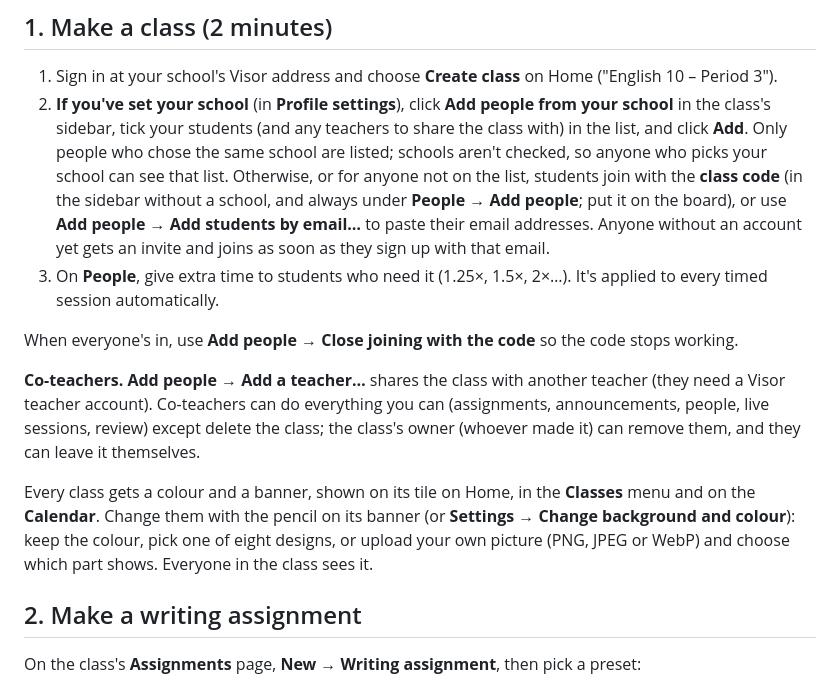
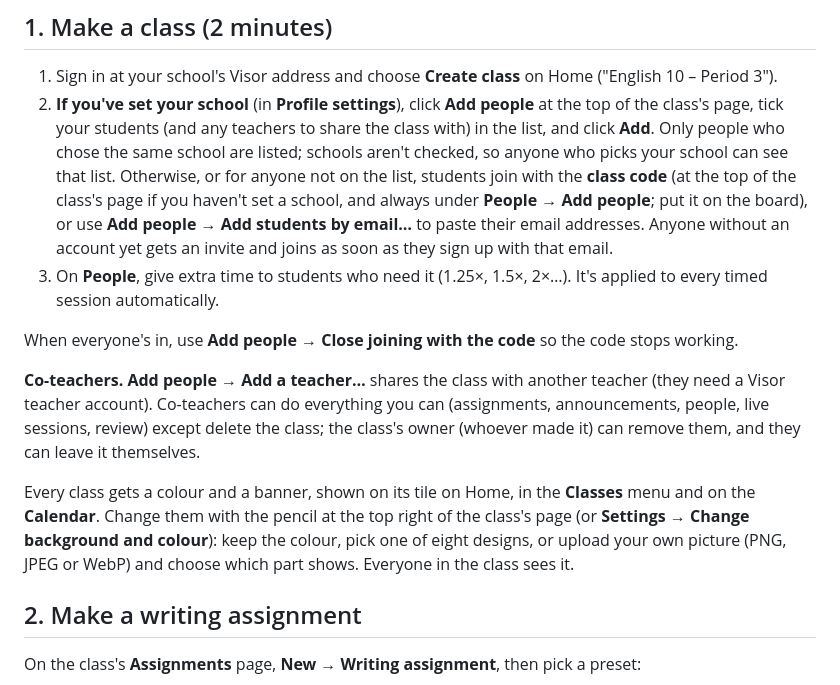
Before and after one commit to Covell12/Visor, a Markdown page: docs/TEACHER-QUICKSTART.md, the part around the change. Drawn GitHub-style.

Commit message:
docs: quickstart for the class page's new layout
Co-Authored-By: Claude Opus 5.5 <noreply@anthropic.com>

```diff
--- a/docs/TEACHER-QUICKSTART.md
+++ b/docs/TEACHER-QUICKSTART.md
@@ -5,14 +5,14 @@ One page to get your first class writing in Visor.
 ## 1. Make a class (2 minutes)
 
 1. Sign in at your school's Visor address and choose **Create class** on Home ("English 10 – Period 3").
-2. **If you've set your school** (in **Profile settings**), click **Add people from your school** in the class's sidebar, tick your students (and any teachers to share the class with) in the list, and click **Add**. Only people who chose the same school are listed; schools aren't checked, so anyone who picks your school can see that list. Otherwise, or for anyone not on the list, students join with the **class code** (in the sidebar without a school, and always under **People → Add people**; put it on the board), or use **Add people → Add students by email…** to paste their email addresses. Anyone without an account yet gets an invite and joins as soon as they sign up with that email.
+2. **If you've set your school** (in **Profile settings**), click **Add people** at the top of the class's page, tick your students (and any teachers to share the class with) in the list, and click **Add**. Only people who chose the same school are listed; schools aren't checked, so anyone who picks your school can see that list. Otherwise, or for anyone not on the list, students join with the **class code** (at the top of the class's page if you haven't set a school, and always under **People → Add people**; put it on the board), or use **Add people → Add students by email…** to paste their email addresses. Anyone without an account yet gets an invite and joins as soon as they sign up with that email.
 3. On **People**, give extra time to students who need it (1.25×, 1.5×, 2×…). It's applied to every timed session automatically.
 
 When everyone's in, use **Add people → Close joining with the code** so the code stops working.
 
 **Co-teachers.** **Add people → Add a teacher…** shares the class with another teacher (they need a Visor teacher account). Co-teachers can do everything you can (assignments, announcements, people, live sessions, review) except delete the class; the class's owner (whoever made it) can remove them, and they can leave it themselves.
 
-Every class gets a colour and a banner, shown on its tile on Home, in the **Classes** menu and on the **Calendar**. Change them with the pencil on its banner (or **Settings → Change background and colour**): keep the colour, pick one of eight designs, or upload your own picture (PNG, JPEG or WebP) and choose which part shows. Everyone in the class sees it.
+Every class gets a colour and a banner, shown on its tile on Home, in the **Classes** menu and on the **Calendar**. Change them with the pencil at the top right of the class's page (or **Settings → Change background and colour**): keep the colour, pick one of eight designs, or upload your own picture (PNG, JPEG or WebP) and choose which part shows. Everyone in the class sees it.
 
 ## 2. Make a writing assignment
 
```
